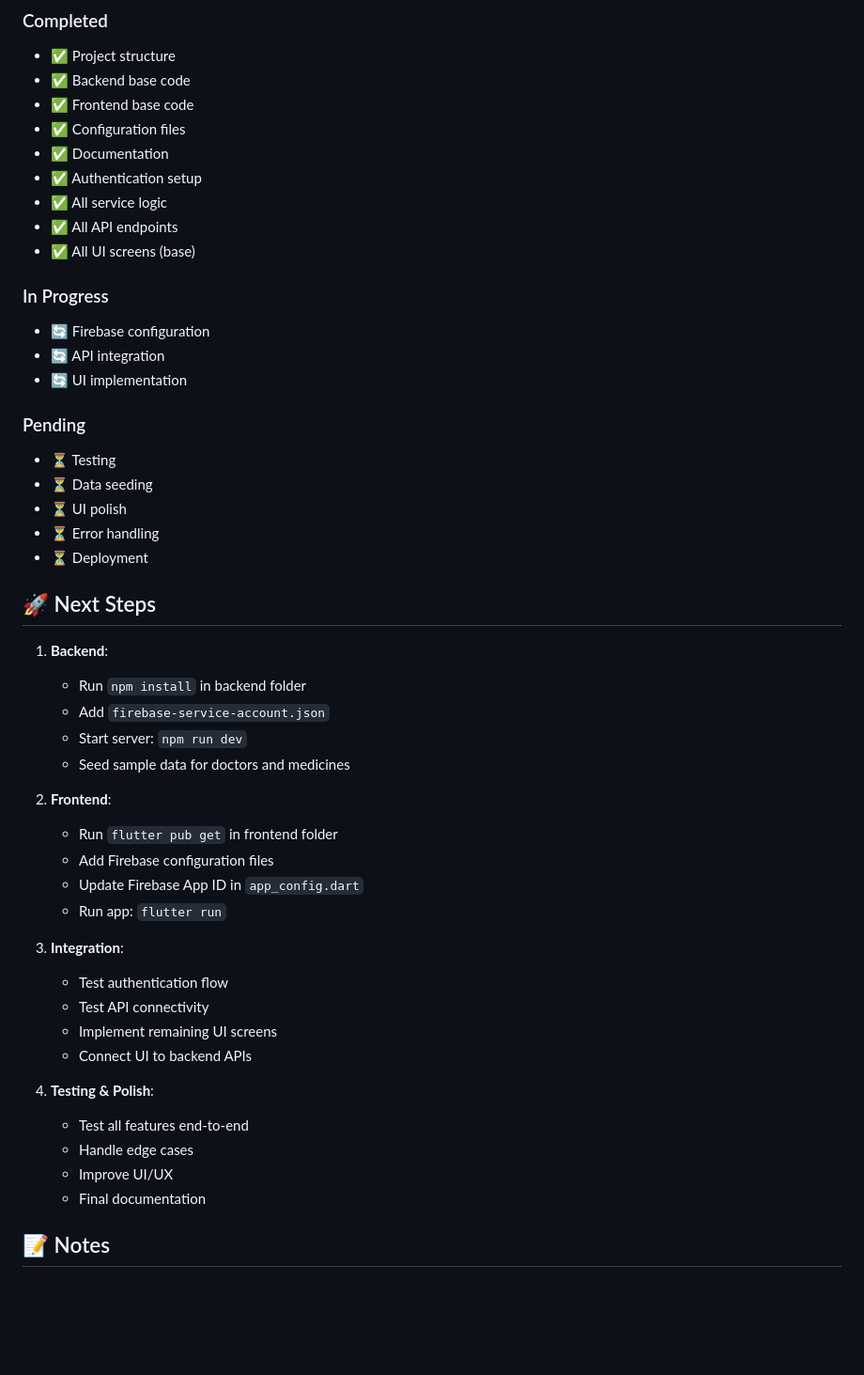
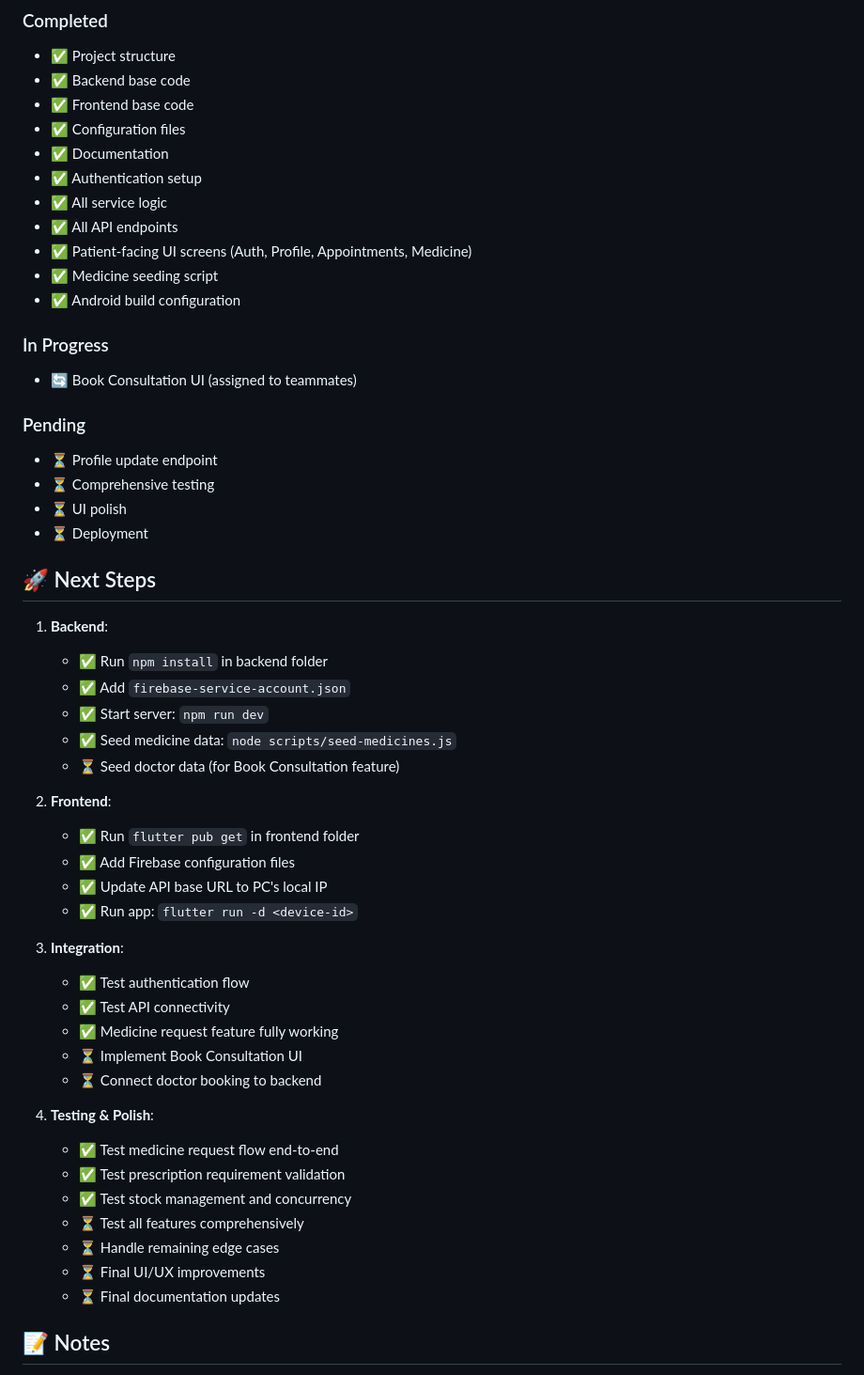
Before and after one commit to UPHSL-CCS/j4a-pl-teamba, a Markdown page: BarangayCare/FEATURES.md, the part around one of its changes. Shown at 94% size. GitHub-like rendering; blank space fills up the shorter version.

Commit message:
docs: update FEATURES.md with Request Medicine details and compatibility fixes

```diff
--- a/BarangayCare/FEATURES.md
+++ b/BarangayCare/FEATURES.md
@@ -291,45 +296,49 @@ Development progress tracking for the 3-day project timeline.
 - ✅ Authentication setup
 - ✅ All service logic
 - ✅ All API endpoints
-- ✅ All UI screens (base)
+- ✅ Patient-facing UI screens (Auth, Profile, Appointments, Medicine)
+- ✅ Medicine seeding script
+- ✅ Android build configuration
 
 ### In Progress
-- 🔄 Firebase configuration
-- 🔄 API integration
-- 🔄 UI implementation
+- 🔄 Book Consultation UI (assigned to teammates)
 
 ### Pending
-- ⏳ Testing
-- ⏳ Data seeding
+- ⏳ Profile update endpoint
+- ⏳ Comprehensive testing
 - ⏳ UI polish
-- ⏳ Error handling
 - ⏳ Deployment
 
 ## 🚀 Next Steps
 
 1. **Backend**:
-   - Run `npm install` in backend folder
-   - Add `firebase-service-account.json`
-   - Start server: `npm run dev`
-   - Seed sample data for doctors and medicines
+   - ✅ Run `npm install` in backend folder
+   - ✅ Add `firebase-service-account.json`
+   - ✅ Start server: `npm run dev`
+   - ✅ Seed medicine data: `node scripts/seed-medicines.js`
+   - ⏳ Seed doctor data (for Book Consultation feature)
 
 2. **Frontend**:
-   - Run `flutter pub get` in frontend folder
-   - Add Firebase configuration files
-   - Update Firebase App ID in `app_config.dart`
-   - Run app: `flutter run`
+   - ✅ Run `flutter pub get` in frontend folder
+   - ✅ Add Firebase configuration files
+   - ✅ Update API base URL to PC's local IP
+   - ✅ Run app: `flutter run -d <device-id>`
 
 3. **Integration**:
-   - Test authentication flow
-   - Test API connectivity
-   - Implement remaining UI screens
-   - Connect UI to backend APIs
+   - ✅ Test authentication flow
+   - ✅ Test API connectivity
+   - ✅ Medicine request feature fully working
+   - ⏳ Implement Book Consultation UI
+   - ⏳ Connect doctor booking to backend
 
 4. **Testing & Polish**:
-   - Test all features end-to-end
-   - Handle edge cases
-   - Improve UI/UX
-   - Final documentation
+   - ✅ Test medicine request flow end-to-end
+   - ✅ Test prescription requirement validation
+   - ✅ Test stock management and concurrency
+   - ⏳ Test all features comprehensively
+   - ⏳ Handle remaining edge cases
+   - ⏳ Final UI/UX improvements
+   - ⏳ Final documentation updates
 
 ## 📝 Notes
 
```
Also changed, not shown: other parts of BarangayCare/FEATURES.md (+37 -32 lines).
